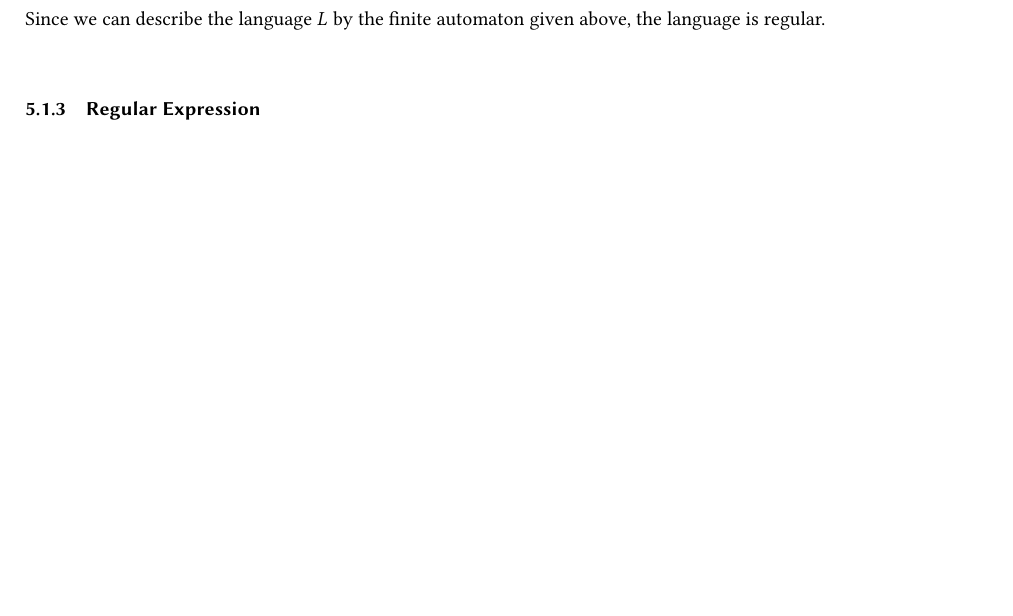
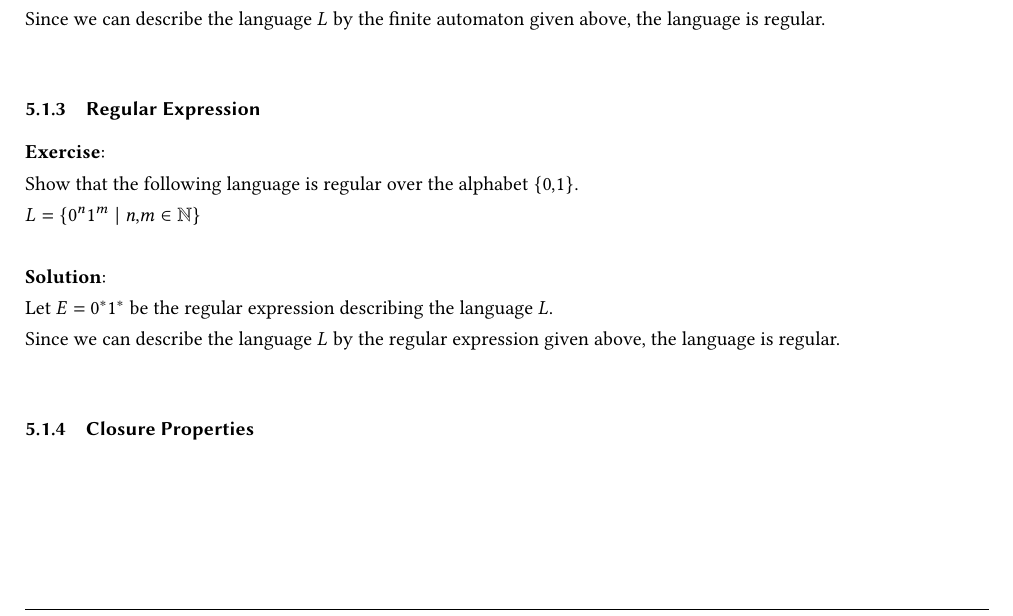
Before and after one commit to TrickShotMLG02/TheoreticalComputerscience_Summary, a LaTeX document (docs/Theoretical Computerscience Summary.tex): part of page 7 of 9, cut so that both start at the same text. Compiled offline with pdfLaTeX.

Commit message:
added regular expressions to proofs and started closure properties proof

```diff
--- a/docs/Theoretical Computerscience Summary.tex
+++ b/docs/Theoretical Computerscience Summary.tex
@@ -98,6 +98,15 @@
 
 
     \subsubsectionwithtitle{Regular Expression}
+    \textbf{Exercise}:\newline
+    Show that the following language is regular over the alphabet $ \{0,1\} $.\newline
+    $L=\{0^n 1^m \mid n,m \elem \NN \}$\newline\newline
+    \textbf{Solution}:\newline
+    Let $E=0^* 1^*$ be the regular expression describing the language $L$.\newline
+    Since we can describe the language $L$ by the regular expression given above, the language is regular.\newline
+
+
+    \subsubsectionwithtitle{Closure Properties}
 
 
     \newpage
```
Also changed, not shown: docs/Theoretical Computerscience Summary.pdf.
